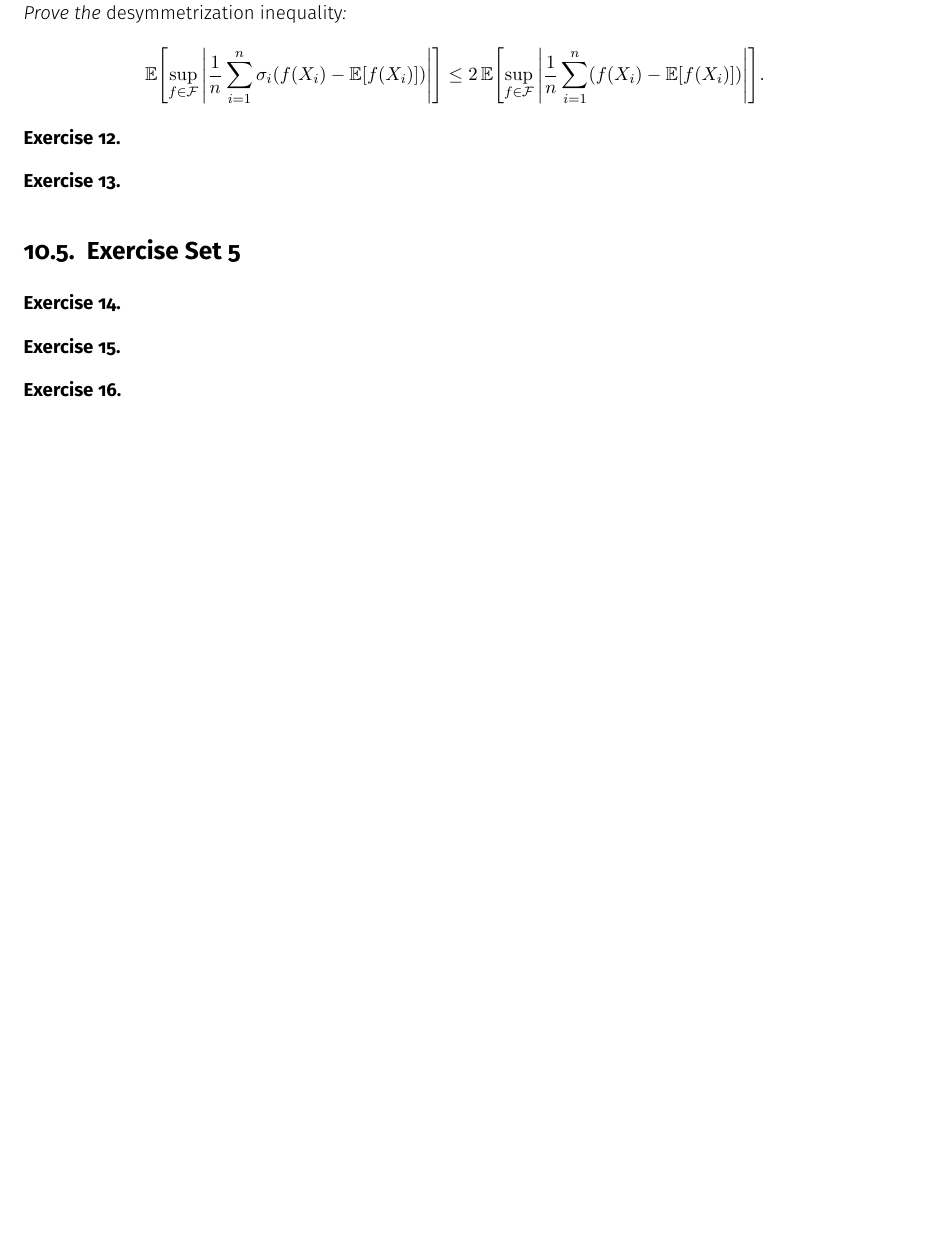
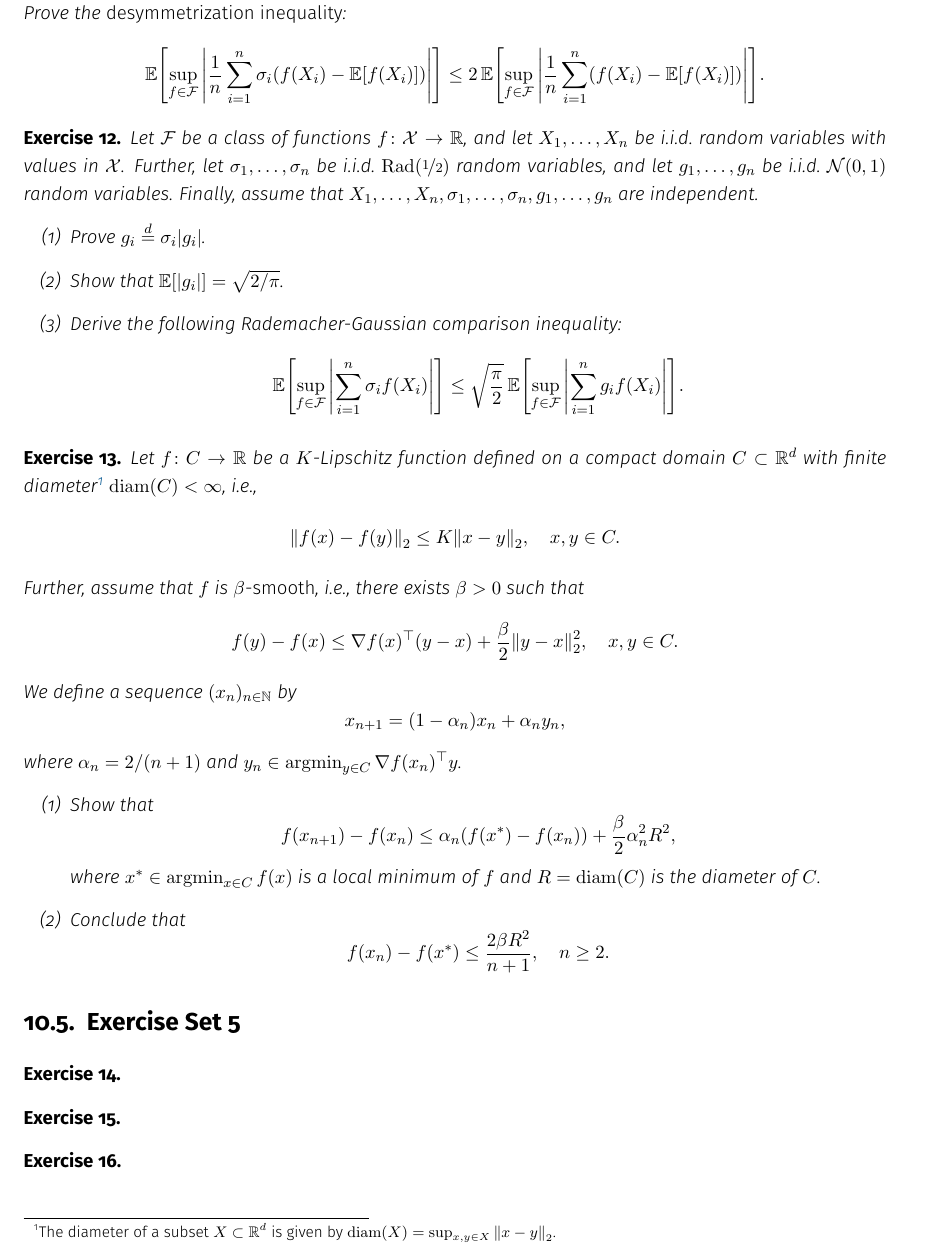
Before and after one commit to mrvnthss/QuantFoundationsAI, a LaTeX thesis (main.tex, which reads contents/exercises-and-solutions/exercises4.tex): part of page 75 of 79, cut so that both start at the same text, the shorter picture padded with empty space. Compiled offline with pdfLaTeX.

Commit message:
Add Exercises 12 and 13

```diff
--- a/contents/exercises-and-solutions/exercises4.tex
+++ b/contents/exercises-and-solutions/exercises4.tex
@@ -12,9 +12,45 @@ Let $\mathcal{F}$ be a class of functions $f \colon \mathcal{X} \to \R$, and let
 
 % EXERCISE 12
 \begin{exercise}
+Let $\mathcal{F}$ be a class of functions $f \colon \mathcal{X} \to \R$, and let $X_1, \dots, X_n$ be i.i.d.\ random variables with values in $\mathcal{X}$. Further, let $\sigma_1, \dots, \sigma_n$ be i.i.d.\ $\Rad(\nicefrac{1}{2})$ random variables, and let $g_1, \dots, g_n$ be i.i.d.\ $\mathcal{N}(0, 1)$ random variables. Finally, assume that $X_1, \dots, X_n, \sigma_1, \dots, \sigma_n, g_1, \dots, g_n$ are independent.
+\begin{enumerate}
+    \item Prove $g_i \stackrel{d}{=} \sigma_i \abs{g_i}$.
+
+    \item Show that $\Exp[\abs{g_i}] = \sqrt{2 / \pi}$.
+
+    \item Derive the following Rademacher-Gaussian comparison inequality:
+            \[
+                \Exp\left[\sup_{f \in \mathcal{F}} \abs{\sum_{i=1}^n \sigma_i f(X_i)}\right] \leq \sqrt{\frac{\pi}{2}} \Exp\left[\sup_{f \in \mathcal{F}} \abs{\sum_{i=1}^n g_i f(X_i)}\right] .
+            \]
+\end{enumerate}
 \end{exercise}
 
 
 % EXERCISE 13
 \begin{exercise}
+Let $f \colon C \to \R$ be a $K$-Lipschitz function defined on a compact domain $C \subset \R^d$ with finite diameter\footnote{The diameter of a subset $X \subset \R^d$ is given by $\operatorname{diam}(X) = \sup_{x, y \in X} \norm{x - y}_2$.} $\operatorname{diam}(C) < \infty$, i.e.,
+\[
+    \norm{f(x) - f(y)}_2 \leq K \norm{x - y}_2, \quad x, y \in C.
+\]
+Further, assume that $f$ is \emph{$\beta$-smooth}, i.e., there exists $\beta > 0$ such that
+\[
+    f(y) - f(x) \leq \nabla f(x)^{\top} (y - x) + \frac{\beta}{2} \norm{y - x}_2^2, \quad x, y \in C.
+\]
+We define a sequence $(x_n)_{n \in \N}$ by
+\[
+    x_{n+1} = (1 - \alpha_n)x_n + \alpha_n y_n,
+\]
+where $\alpha_n = 2 / (n+1)$ and $y_n \in \argmin_{y \in C} \nabla f(x_n)^{\top} y$.
+\begin{enumerate}
+    \item Show that
+            \[
+                f(x_{n+1}) - f(x_n) \leq \alpha_n (f(x^*) - f(x_n)) + \frac{\beta}{2} \alpha_n^2 R^2,
+            \]
+        where $x^{*} \in \argmin_{x \in C} f(x)$ is a local minimum of $f$ and $R = \operatorname{diam}(C)$ is the diameter of $C$.
+
+    \item Conclude that
+            \[
+                f(x_n) - f(x^*) \leq \frac{2 \beta R^2}{n + 1}, \quad n \geq 2.
+            \]
+\end{enumerate}
 \end{exercise}
```
